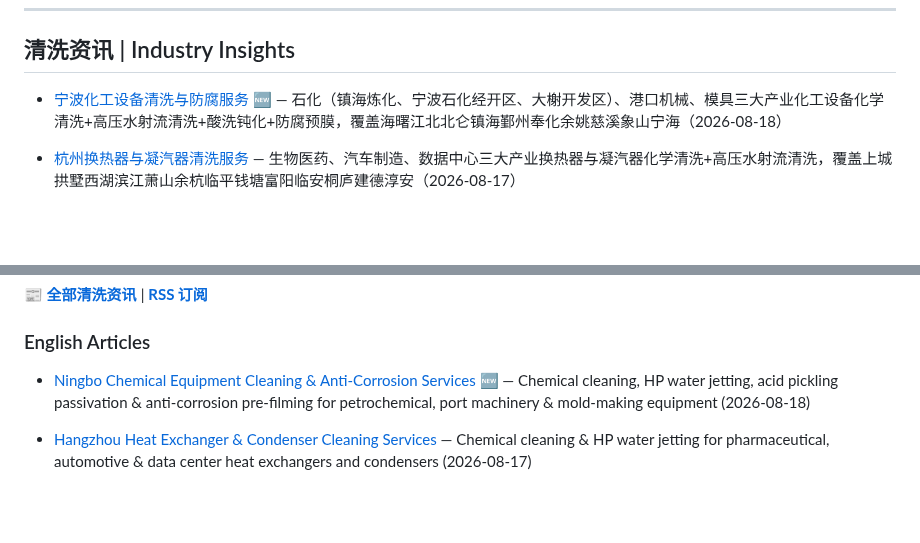
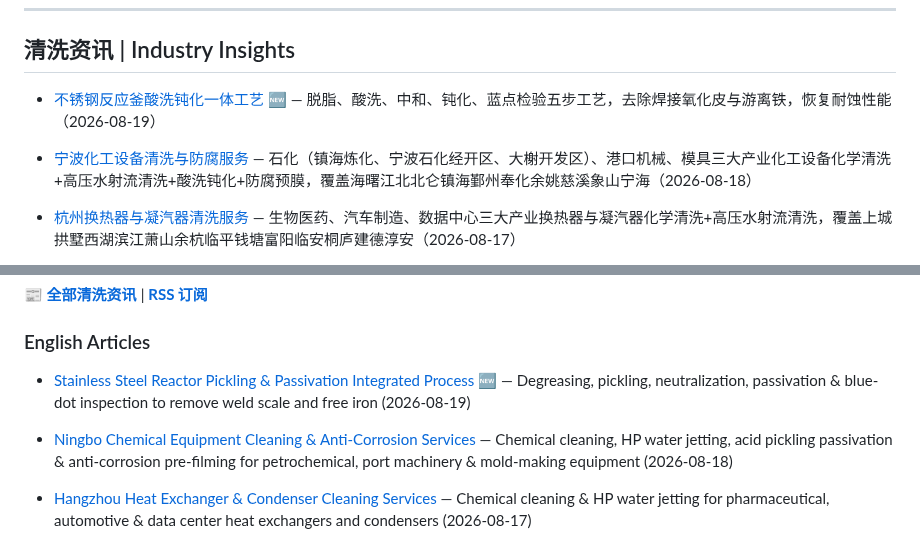
Before and after one commit to lhy86343343/lanxingqingxi-company-profile, a Markdown page: README.md, 2 parts joined by grey strips. Rendered like a GitHub page; blank space fills up the shorter version.

Commit message:
blog: 新增不锈钢反应釜酸洗钝化一体工艺文章

```diff
--- a/README.md
+++ b/README.md
@@ -151,7 +151,8 @@
 ---
 
 ## 清洗资讯 | Industry Insights
-- [宁波化工设备清洗与防腐服务](https://www.lanxingqingxi.com/blog/ningbo-chemical-equipment-cleaning.html) 🆕 — 石化（镇海炼化、宁波石化经开区、大榭开发区）、港口机械、模具三大产业化工设备化学清洗+高压水射流清洗+酸洗钝化+防腐预膜，覆盖海曙江北北仑镇海鄞州奉化余姚慈溪象山宁海（2026-08-18）
+- [不锈钢反应釜酸洗钝化一体工艺](https://www.lanxingqingxi.com/blog/stainless-steel-reactor-pickling-passivation.html) 🆕 — 脱脂、酸洗、中和、钝化、蓝点检验五步工艺，去除焊接氧化皮与游离铁，恢复耐蚀性能（2026-08-19）
+- [宁波化工设备清洗与防腐服务](https://www.lanxingqingxi.com/blog/ningbo-chemical-equipment-cleaning.html) — 石化（镇海炼化、宁波石化经开区、大榭开发区）、港口机械、模具三大产业化工设备化学清洗+高压水射流清洗+酸洗钝化+防腐预膜，覆盖海曙江北北仑镇海鄞州奉化余姚慈溪象山宁海（2026-08-18）
 - [杭州换热器与凝汽器清洗服务](https://www.lanxingqingxi.com/blog/hangzhou-heat-exchanger-condenser-cleaning.html) — 生物医药、汽车制造、数据中心三大产业换热器与凝汽器化学清洗+高压水射流清洗，覆盖上城拱墅西湖滨江萧山余杭临平钱塘富阳临安桐庐建德淳安（2026-08-17）
 - [氟利昂冷水机组清洗与水质管理](https://www.lanxingqingxi.com/blog/freon-chiller-cleaning-water-treatment.html) — 离心式螺杆式冷水机组冷凝器蒸发器除垢、循环冷却水缓蚀阻垢杀菌灭藻处理，恢复制冷效率（2026-08-16）
 - [钢铁行业冷却系统清洗与防腐](https://www.lanxingqingxi.com/blog/steel-industry-cooling-system-cleaning.html) — 钢铁行业连铸/热轧/转炉/高炉四大冷却系统清洗与防腐方案
@@ -210,7 +211,8 @@
 📰 **[全部清洗资讯](https://www.lanxingqingxi.com/blog/blog-list.html)** | **[RSS 订阅](https://www.lanxingqingxi.com/rss.xml)**
 
 ### English Articles
-- [Ningbo Chemical Equipment Cleaning & Anti-Corrosion Services](https://www.lanxingqingxi.com/en/blog/ningbo-chemical-equipment-cleaning.html) 🆕 — Chemical cleaning, HP water jetting, acid pickling passivation & anti-corrosion pre-filming for petrochemical, port machinery & mold-making equipment (2026-08-18)
+- [Stainless Steel Reactor Pickling & Passivation Integrated Process](https://www.lanxingqingxi.com/en/blog/stainless-steel-reactor-pickling-passivation.html) 🆕 — Degreasing, pickling, neutralization, passivation & blue-dot inspection to remove weld scale and free iron (2026-08-19)
+- [Ningbo Chemical Equipment Cleaning & Anti-Corrosion Services](https://www.lanxingqingxi.com/en/blog/ningbo-chemical-equipment-cleaning.html) — Chemical cleaning, HP water jetting, acid pickling passivation & anti-corrosion pre-filming for petrochemical, port machinery & mold-making equipment (2026-08-18)
 - [Hangzhou Heat Exchanger & Condenser Cleaning Services](https://www.lanxingqingxi.com/en/blog/hangzhou-heat-exchanger-condenser-cleaning.html) — Chemical cleaning & HP water jetting for pharmaceutical, automotive & data center heat exchangers and condensers (2026-08-17)
 - [- [Yangzhou High-Pressure Water Jetting Services](https://www.lanxingqingxi.com/en/blog/yangzhou-high-pressure-water-jet-cleaning.html) — Chemical equipment, marine pipelines, machinery & cable manufacturing: 500-2800 bar, 2-hour response
 Zhenjiang Power Plant Condenser Cleaning & Chemical Descaling](https://www.lanxingqingxi.com/en/blog/zhenjiang-power-plant-condenser-cleaning.html) — Sulfamic Acid descaling for titanium, stainless steel & copper tube condensers, ≥97% scale removal, 2-hour response
```
